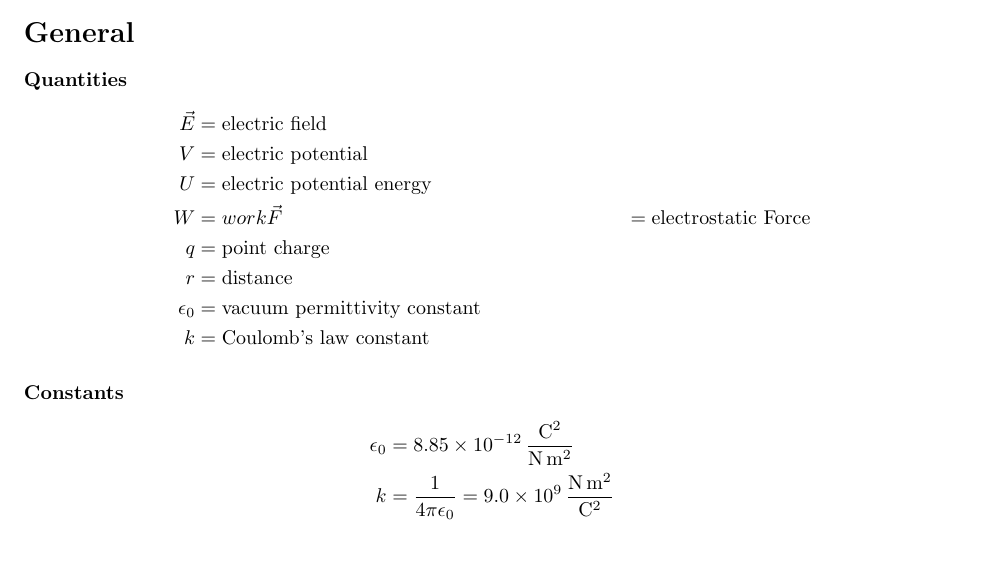
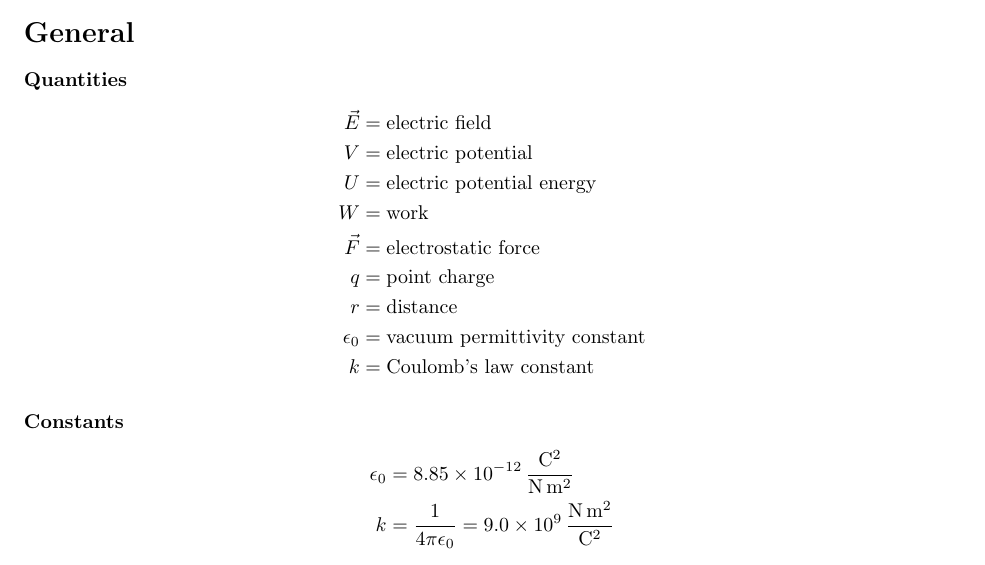
Before and after one commit to Rylan12/Physics-Summaries, a LaTeX document (Chapter 24/chapter-24.tex): part of page 1 of 2, cut so that both start at the same text. Compiled offline with pdfLaTeX.

Commit message:
Chapter 24: fix style issue

```diff
--- a/Chapter 24/chapter-24.tex
+++ b/Chapter 24/chapter-24.tex
@@ -19,8 +19,8 @@
             \vec{E} &= \text{electric field} \nonumber\\
             V &= \text{electric potential} \nonumber\\
             U &= \text{electric potential energy} \nonumber\\
-            W &= work
-            \vec{F} &= \text{electrostatic Force} \nonumber\\
+            W &= \text{work} \nonumber\\
+            \vec{F} &= \text{electrostatic force} \nonumber\\
             q &= \text{point charge} \nonumber\\
             r &= \text{distance} \nonumber\\
             \epsilon_0 &= \text{vacuum permittivity constant} \nonumber\\
```
Also changed, not shown: Chapter 24/chapter-24.pdf, 1 other file.
